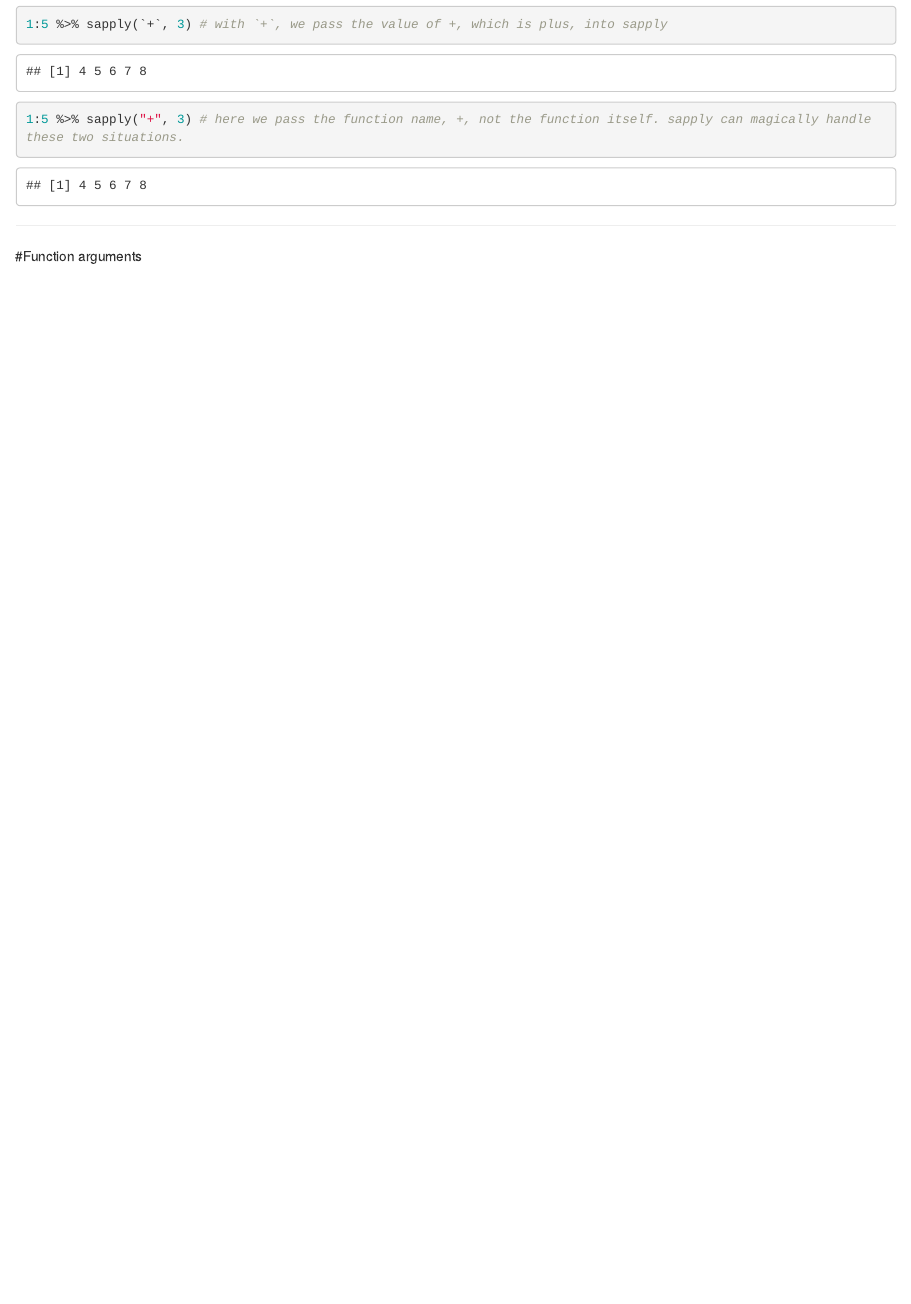
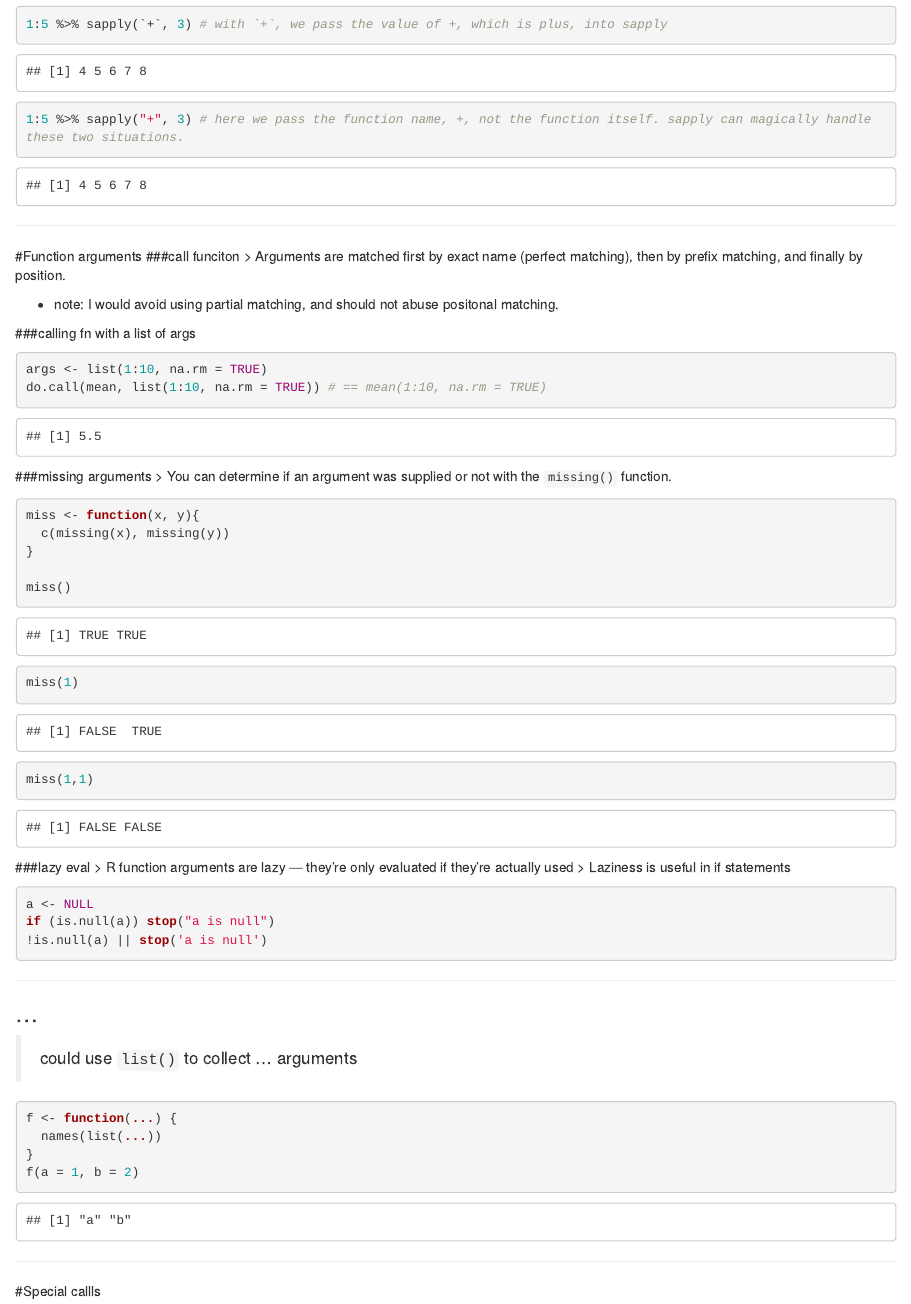
Before and after one commit to jjdblast/Advance-R-notebook, an R Markdown document (1 Foundations/5 Functions.Rmd): the page in a window 1100 px wide, from 2150 px down. Rendered offline with R 4.5, knitr and Pandoc, with nearby package versions.

Commit message:
working on special calls

````diff
--- a/1 Foundations/5 Functions.Rmd
+++ b/1 Foundations/5 Functions.Rmd
@@ -85,3 +85,50 @@ objs[objs %>% sapply("is.primitive")] %>% names() %>% head(10) # show up first 1
 
 ***
 #Function arguments
+###call funciton
+> Arguments are matched first by exact name (perfect matching), then by prefix matching, and finally by position.
+
+* note: I would avoid using partial matching, and should not abuse positonal matching.
+
+###calling fn with a list of args
+```{r}
+args <- list(1:10, na.rm = TRUE)
+do.call(mean, list(1:10, na.rm = TRUE)) # == mean(1:10, na.rm = TRUE)
+```
+
+###missing arguments
+> You can determine if an argument was supplied or not with the `missing()` function.
+
+```{r}
+miss <- function(x, y){
+  c(missing(x), missing(y))
+}
+
+miss()
+miss(1)
+miss(1,1)
+```
+
+###lazy eval
+> R function arguments are lazy — they’re only evaluated if they’re actually used
+> Laziness is useful in if statements
+
+```{r eval=F}
+a <- NULL
+if (is.null(a)) stop("a is null")
+!is.null(a) || stop('a is null')
+```
+
+***
+### ...
+> could use `list()` to collect ... arguments
+
+```{r}
+f <- function(...) {
+  names(list(...))
+}
+f(a = 1, b = 2)
+```
+
+***
+#Special callls
````
Also changed, not shown: 1 Foundations/5_Functions.html.
